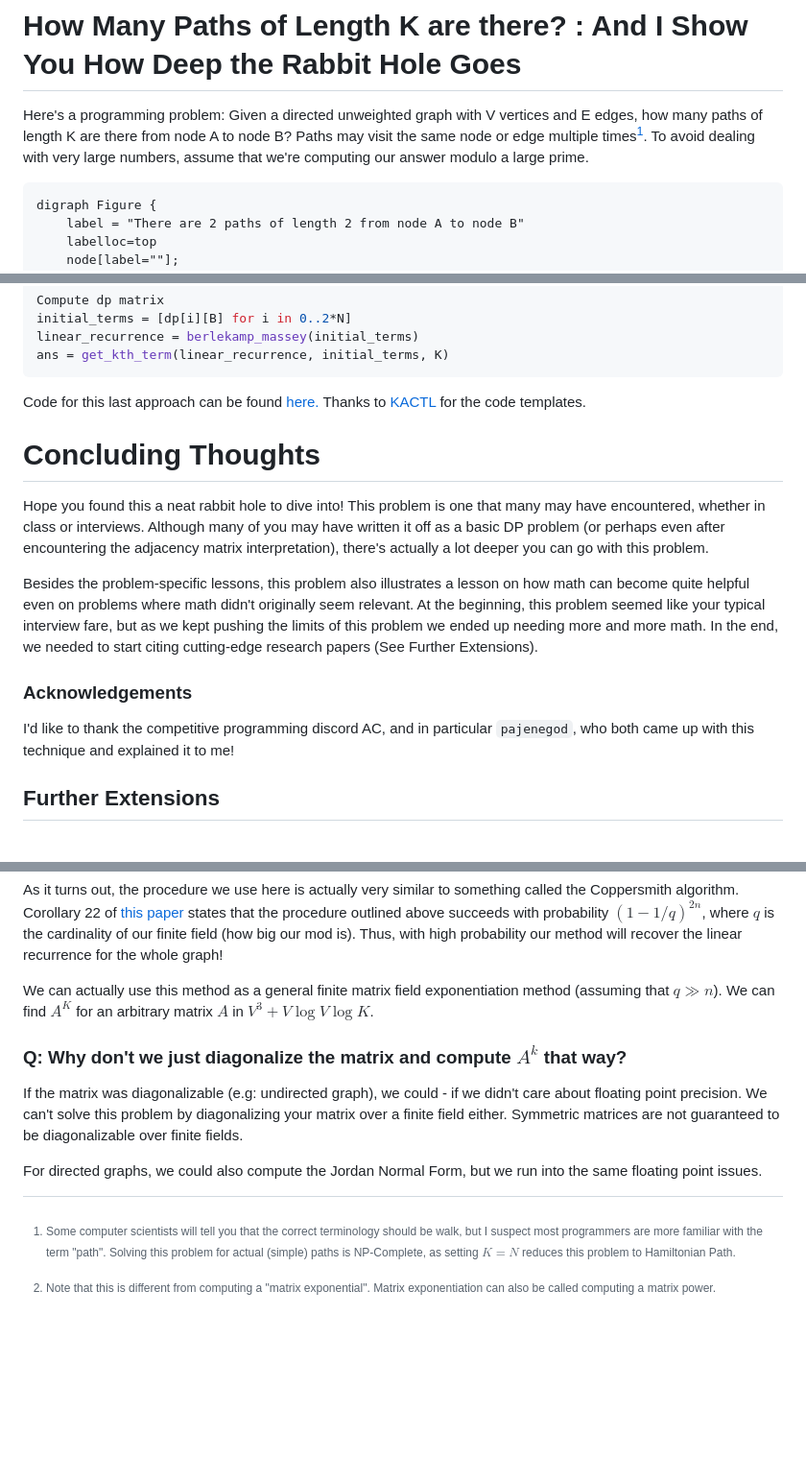
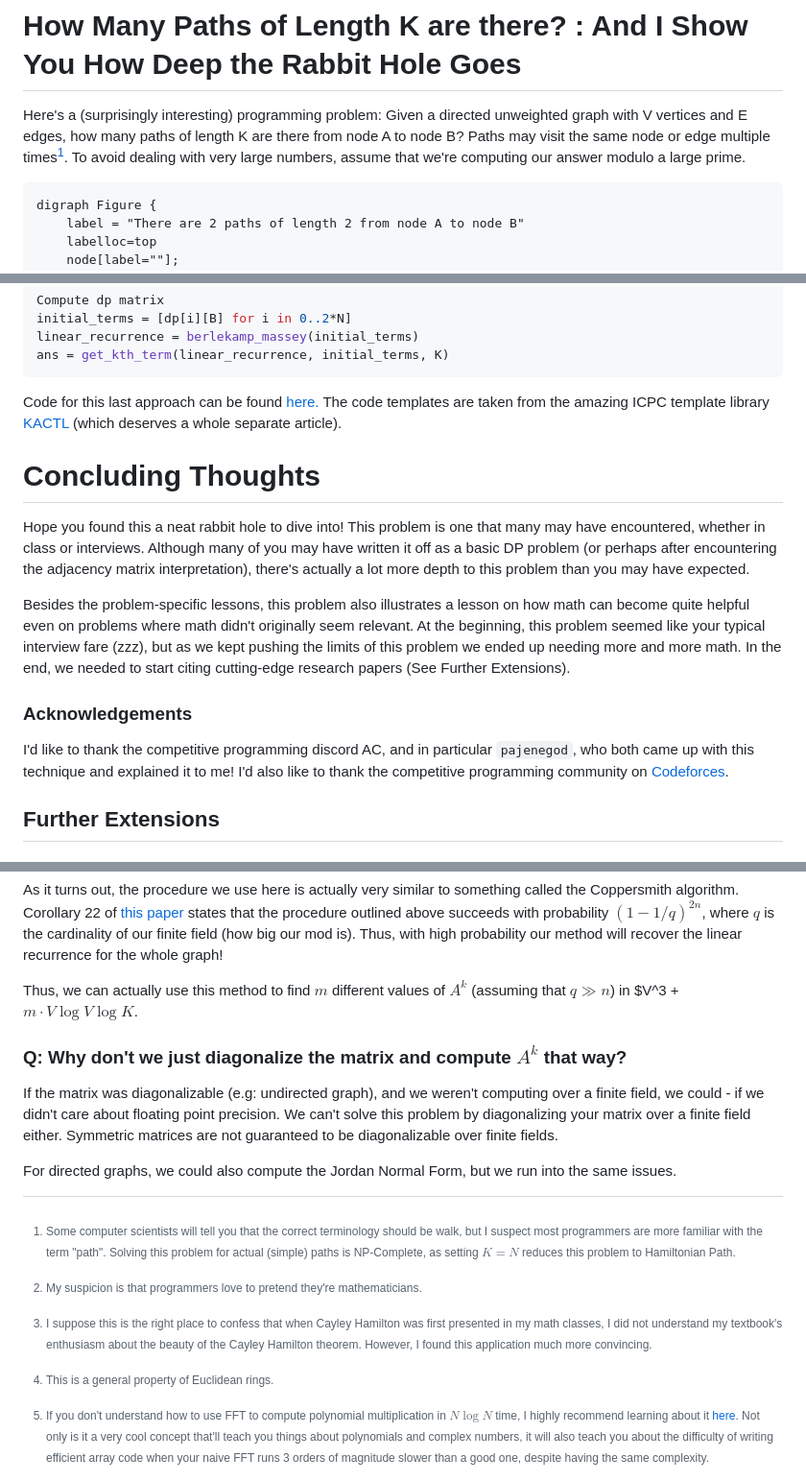
Before and after one commit to Chillee/chillee.github.io, a Markdown page: walks.md, 3 parts joined by grey strips. Shown: that part at 96% size. GitHub-like rendering; blank space fills up the shorter version.

````diff
--- a/walks.md
+++ b/walks.md
@@ -1,5 +1,5 @@
 # How Many Paths of Length K are there? : And I Show You How Deep the Rabbit Hole Goes
-Here's a programming problem: Given a directed unweighted graph with V vertices and E edges, how many paths of length K are there from node A to node B? Paths may visit the same node or edge multiple times[^walkpath]. To avoid dealing with very large numbers, assume that we're computing our answer modulo a large prime.
+Here's a (surprisingly interesting) programming problem: Given a directed unweighted graph with V vertices and E edges, how many paths of length K are there from node A to node B? Paths may visit the same node or edge multiple times[^walkpath]. To avoid dealing with very large numbers, assume that we're computing our answer modulo a large prime.
 
 ```dot {engine="dot" align="center"}
 digraph Figure {
@@ -245,15 +239,15 @@ linear_recurrence = berlekamp_massey(initial_terms)
 ans = get_kth_term(linear_recurrence, initial_terms, K)
 ```
 
-Code for this last approach can be found [here.](./walks.cpp) Thanks to [KACTL](https://github.com/kth-competitive-programming/kactl) for the code templates.
+Code for this last approach can be found [here.](./walks.cpp) The code templates are taken from the amazing ICPC template library [KACTL](https://github.com/kth-competitive-programming/kactl) (which deserves a whole separate article).
 
 # Concluding Thoughts
-Hope you found this a neat rabbit hole to dive into! This problem is one that many may have encountered, whether in class or interviews. Although many of you may have written it off as a basic DP problem (or perhaps even after encountering the adjacency matrix interpretation), there's actually a lot deeper you can go with this problem.
+Hope you found this a neat rabbit hole to dive into! This problem is one that many may have encountered, whether in class or interviews. Although many of you may have written it off as a basic DP problem (or perhaps after encountering the adjacency matrix interpretation), there's actually a lot more depth to this problem than you may have expected.
 
-Besides the problem-specific lessons, this problem also illustrates a lesson on how math can become quite helpful even on problems where math didn't originally seem relevant. At the beginning, this problem seemed like your typical interview fare, but as we kept pushing the limits of this problem we ended up needing more and more math. In the end, we needed to start citing cutting-edge research papers (See Further Extensions).
+Besides the problem-specific lessons, this problem also illustrates a lesson on how math can become quite helpful even on problems where math didn't originally seem relevant. At the beginning, this problem seemed like your typical interview fare (zzz), but as we kept pushing the limits of this problem we ended up needing more and more math. In the end, we needed to start citing cutting-edge research papers (See Further Extensions).
 
 ### Acknowledgements
-I'd like to thank the competitive programming discord AC, and in particular `pajenegod`, who both came up with this technique and explained it to me!
+I'd like to thank the competitive programming discord AC, and in particular `pajenegod`, who both came up with this technique and explained it to me! I'd also like to thank the competitive programming community on [Codeforces](https://codeforces.com/).
 
 ## Further Extensions
 ### Q: What if you wanted all the terms of $A^k$, instead of just one?
@@ -273,14 +267,16 @@ One intuition for why this doesn't work is that information about a single node
 
 As it turns out, the procedure we use here is actually very similar to something called the Coppersmith algorithm. Corollary 22 of [this paper](https://sci-hub.tw/https://www.sciencedirect.com/science/article/pii/S0747717115000528) states that the procedure outlined above succeeds with probability $(1-1/q)^{2n}$, where $q$ is the cardinality of our finite field (how big our mod is). Thus, with high probability our method will recover the linear recurrence for the whole graph!
 
-We can actually use this method as a general finite matrix field exponentiation method (assuming that $q \gg n$). We can find $A^K$ for an arbitrary matrix $A$ in $V^3 + V \log V \log K$.
+Thus, we can actually use this method to find $m$ different values of $A^k$ (assuming that $q \gg n$) in $V^3 + $m \cdot V \log V \log K$.
 
 ### Q: Why don't we just diagonalize the matrix and compute $A^k$ that way?
-If the matrix was diagonalizable (e.g: undirected graph), we could - if we didn't care about floating point precision.  We can't solve this problem by diagonalizing your matrix over a finite field either. Symmetric matrices are not guaranteed to be diagonalizable over finite fields.
+If the matrix was diagonalizable (e.g: undirected graph), and we weren't computing over a finite field, we could - if we didn't care about floating point precision.  We can't solve this problem by diagonalizing your matrix over a finite field either. Symmetric matrices are not guaranteed to be diagonalizable over finite fields.
 
-For directed graphs, we could also compute the Jordan Normal Form, but we run into the same floating point issues.
+For directed graphs, we could also compute the Jordan Normal Form, but we run into the same issues.
 
 
 [^walkpath]: Some computer scientists will tell you that the correct terminology should be walk, but I suspect most programmers are more familiar with the term "path". Solving this problem for actual (simple) paths is NP-Complete, as setting $K=N$ reduces this problem to Hamiltonian Path.
-[^exponential]: Note that this is different from computing a "matrix exponential". Matrix exponentiation can also be called computing a matrix power.
+[^fibonacci]: My suspicion is that programmers love to pretend they're mathematicians.
+[^cayley]: I suppose this is the right place to confess that when Cayley Hamilton was first presented in my math classes, I did not understand my textbook's enthusiasm about the beauty of the Cayley Hamilton theorem. However, I found this application much more convincing.
+[^fft]: If you don't understand how to use FFT to compute polynomial multiplication in $N \log N$ time, I highly recommend learning about it [here](http://jeffe.cs.illinois.edu/teaching/algorithms/notes/A-fft.pdf). Not only is it a very cool concept that'll teach you things about polynomials and complex numbers, it will also teach you about the difficulty of writing efficient array code when your naive FFT runs 3 orders of magnitude slower than a good one, despite having the same complexity.
 [^2]: This is a general property of Euclidean rings.
````
Also changed, not shown: other parts of walks.md (+27 -33 lines), img/walks_hn.jpg (added), 2 other files.
